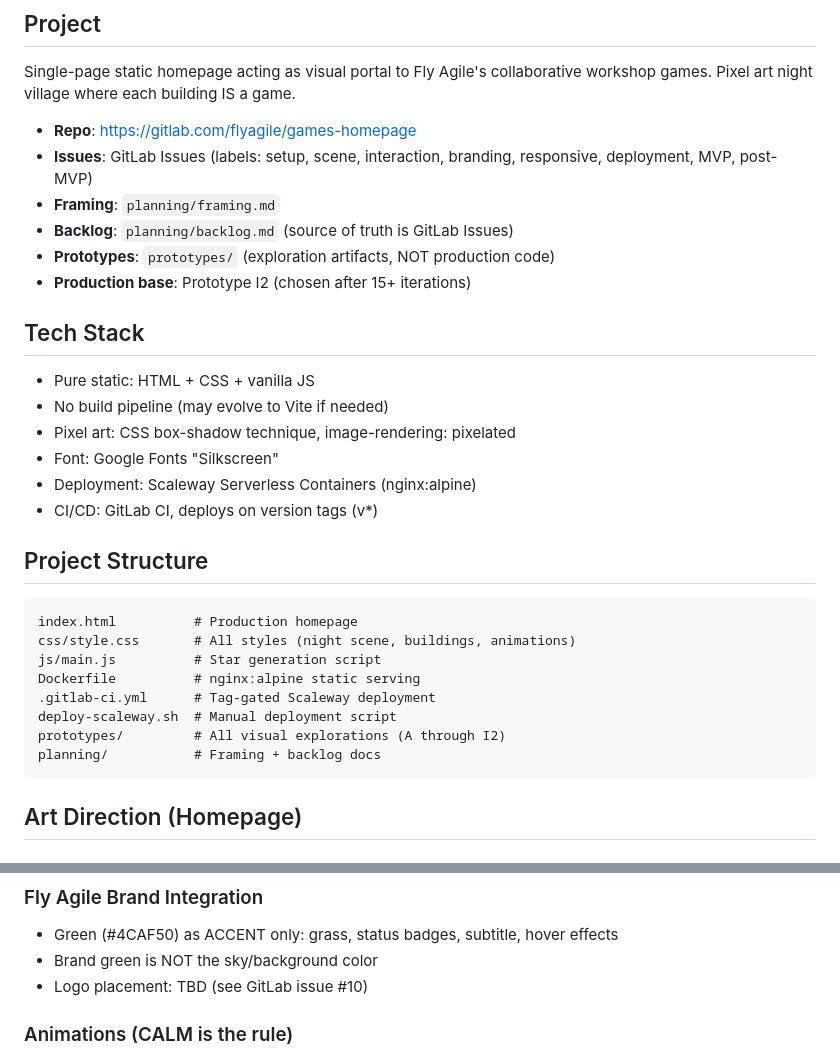
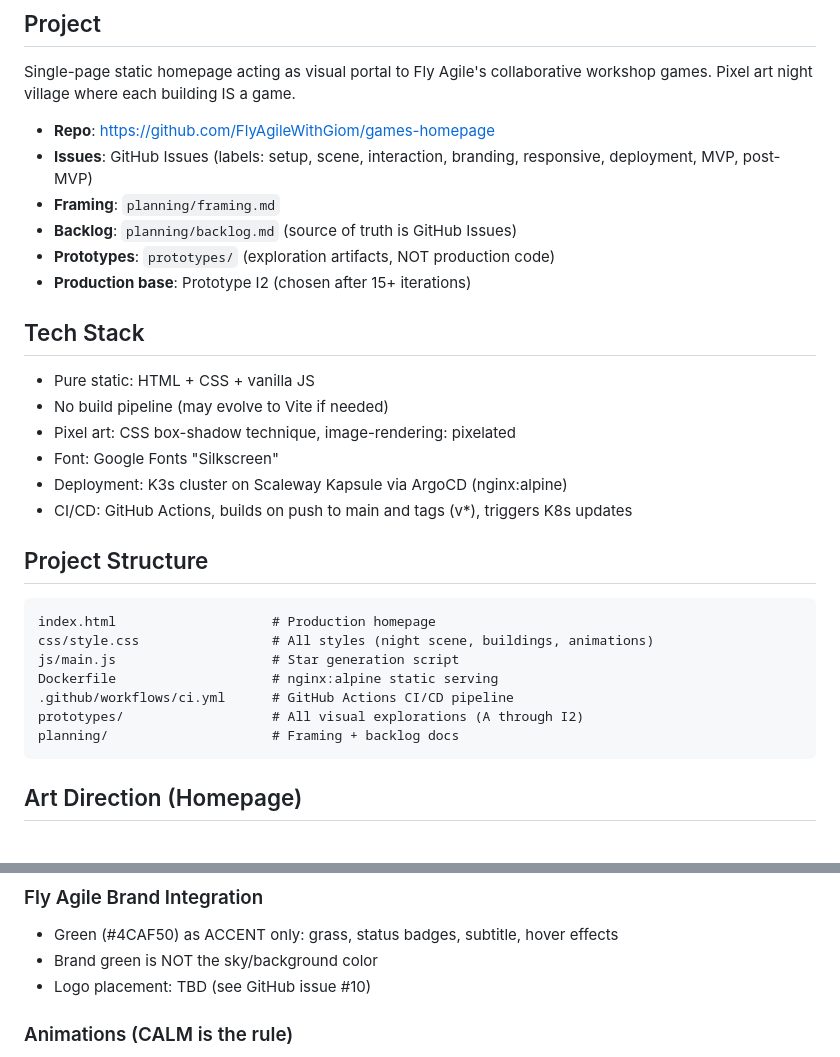
Before and after one commit to FlyAgileWithGiom/games-homepage, a Markdown page: CLAUDE.md, 2 parts joined by grey strips. Drawn GitHub-style.

Commit message:
docs: update remote references after GitHub migration

````diff
--- a/CLAUDE.md
+++ b/CLAUDE.md
@@ -3,10 +3,10 @@
 ## Project
 Single-page static homepage acting as visual portal to Fly Agile's collaborative workshop games. Pixel art night village where each building IS a game.
 
-- **Repo**: https://gitlab.com/flyagile/games-homepage
-- **Issues**: GitLab Issues (labels: setup, scene, interaction, branding, responsive, deployment, MVP, post-MVP)
+- **Repo**: https://github.com/FlyAgileWithGiom/games-homepage
+- **Issues**: GitHub Issues (labels: setup, scene, interaction, branding, responsive, deployment, MVP, post-MVP)
 - **Framing**: `planning/framing.md`
-- **Backlog**: `planning/backlog.md` (source of truth is GitLab Issues)
+- **Backlog**: `planning/backlog.md` (source of truth is GitHub Issues)
 - **Prototypes**: `prototypes/` (exploration artifacts, NOT production code)
 - **Production base**: Prototype I2 (chosen after 15+ iterations)
 
@@ -15,19 +15,18 @@ Single-page static homepage acting as visual portal to Fly Agile's collaborative
 - No build pipeline (may evolve to Vite if needed)
 - Pixel art: CSS box-shadow technique, image-rendering: pixelated
 - Font: Google Fonts "Silkscreen"
-- Deployment: Scaleway Serverless Containers (nginx:alpine)
-- CI/CD: GitLab CI, deploys on version tags (v*)
+- Deployment: K3s cluster on Scaleway Kapsule via ArgoCD (nginx:alpine)
+- CI/CD: GitHub Actions, builds on push to main and tags (v*), triggers K8s updates
 
 ## Project Structure
 ```
-index.html          # Production homepage
-css/style.css       # All styles (night scene, buildings, animations)
-js/main.js          # Star generation script
-Dockerfile          # nginx:alpine static serving
-.gitlab-ci.yml      # Tag-gated Scaleway deployment
-deploy-scaleway.sh  # Manual deployment script
-prototypes/         # All visual explorations (A through I2)
-planning/           # Framing + backlog docs
+index.html                    # Production homepage
+css/style.css                 # All styles (night scene, buildings, animations)
+js/main.js                    # Star generation script
+Dockerfile                    # nginx:alpine static serving
+.github/workflows/ci.yml      # GitHub Actions CI/CD pipeline
+prototypes/                   # All visual explorations (A through I2)
+planning/                     # Framing + backlog docs
 ```
 
 ## Art Direction (Homepage)
@@ -41,7 +40,7 @@ planning/           # Framing + backlog docs
 ### Fly Agile Brand Integration
 - Green (#4CAF50) as ACCENT only: grass, status badges, subtitle, hover effects
 - Brand green is NOT the sky/background color
-- Logo placement: TBD (see GitLab issue #10)
+- Logo placement: TBD (see GitHub issue #10)
 
 ### Animations (CALM is the rule)
 - Stars: 4-7s twinkle, staggered delays
````
